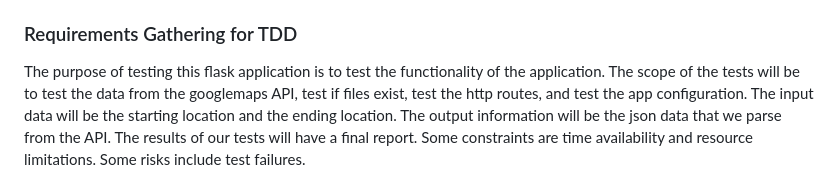
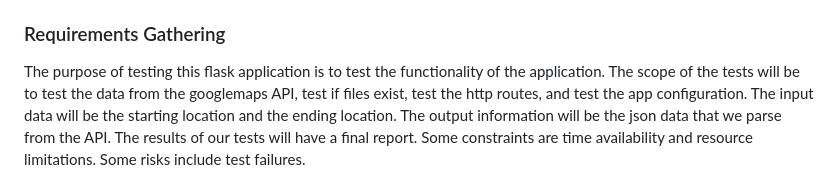
Before and after one commit to nology-tech/ASML_NologyBot_TeamTwo, a Markdown page: README.md, the part around the change. Drawn GitHub-style.

````diff
--- a/README.md
+++ b/README.md
@@ -35,7 +35,7 @@ This is a Flask app project that uses a Googlemaps API to generate directions fr
 9. run: ```coverage report -m```, to get coverage results
 10. run: ```coverage html```, to generate htmlcov folder. Then open htmlcov/index.html with live server
 
-### Requirements Gathering for TDD
+### Requirements Gathering
 The purpose of testing this flask application is to test the functionality of the application. The scope of the tests will be to test the data from the googlemaps API, test if files exist, test the http routes, and test the app configuration. The input data will be the starting location and the ending location. The output information will be the json data that we parse from the API. The results of our tests will have a final report. Some constraints are time availability and resource limitations. Some risks include test failures.
 
 ### User Story
````
